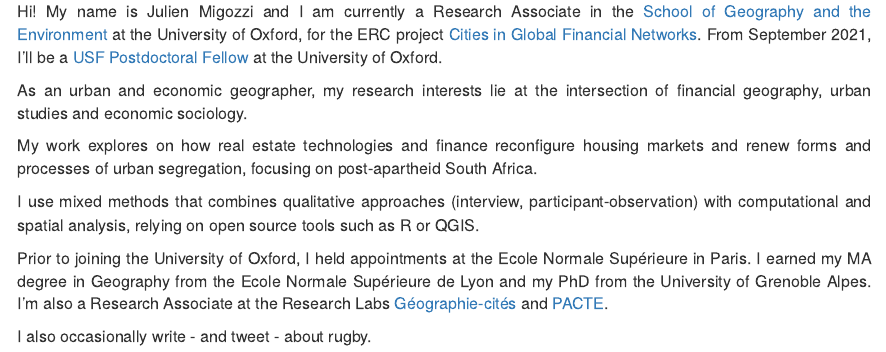
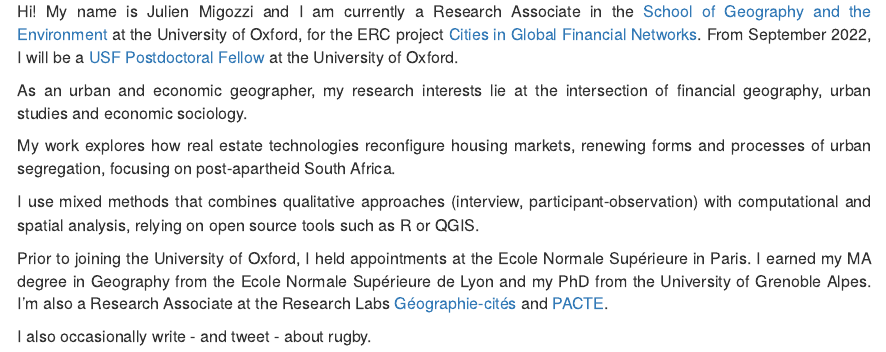
Before and after one commit to jmigozzi/jmigozziwebsite, an R Markdown document (index.Rmd): the page in a window 1100 px wide, from 190 px down. Rendered offline with R 4.5, knitr and Pandoc, with nearby package versions; drawn as R Markdown's standard HTML page in place of the format the file asks for.

Commit message:
Update index

```diff
--- a/index.Rmd
+++ b/index.Rmd
@@ -57,11 +57,11 @@ p
 
 
 
-Hi! My name is Julien Migozzi and I am currently a Research Associate in the [School of Geography and the Environment](https://www.geog.ox.ac.uk/staff/jmigozzi.html) at the University of Oxford, for the ERC project [Cities in Global Financial Networks](https://www.citynet21.org/). From September 2021, I'll be a [USF Postdoctoral Fellow](https://www.urbanstudiesfoundation.org/funding/grantees/dr-julien-migozzi/) at the University of Oxford.
+Hi! My name is Julien Migozzi and I am currently a Research Associate in the [School of Geography and the Environment](https://www.geog.ox.ac.uk/staff/jmigozzi.html) at the University of Oxford, for the ERC project [Cities in Global Financial Networks](https://www.citynet21.org/). From September 2022, I will be a [USF Postdoctoral Fellow](https://www.urbanstudiesfoundation.org/funding/grantees/dr-julien-migozzi/) at the University of Oxford.
 
 As an urban and economic geographer, my research interests lie at the intersection of financial geography, urban studies and economic sociology.
 
-My work explores on how real estate technologies and finance reconfigure housing markets and renew forms and processes of urban segregation, focusing on post-apartheid South Africa.
+My work explores how real estate technologies reconfigure housing markets, renewing forms and processes of urban segregation, focusing on post-apartheid South Africa.
 
 I use mixed methods that combines qualitative approaches (interview, participant-observation) with computational and spatial analysis, relying on open source tools such as R or QGIS.
 
```
